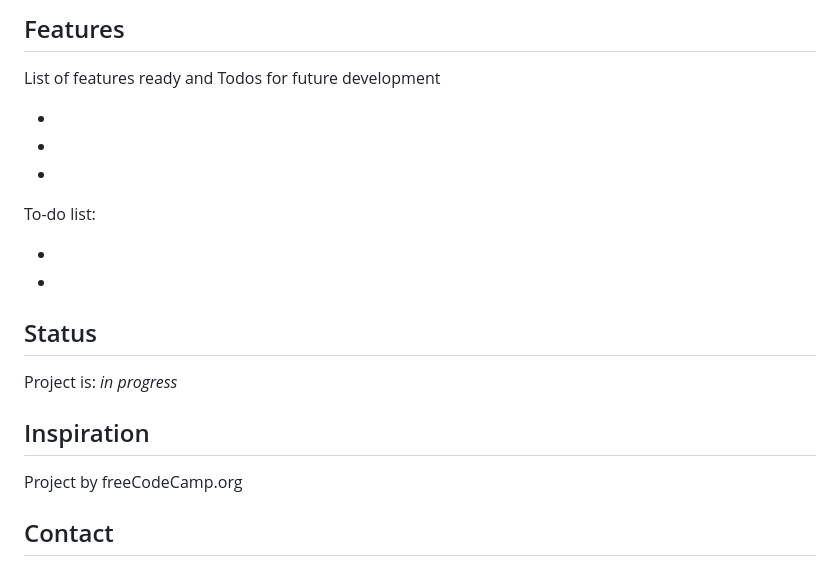
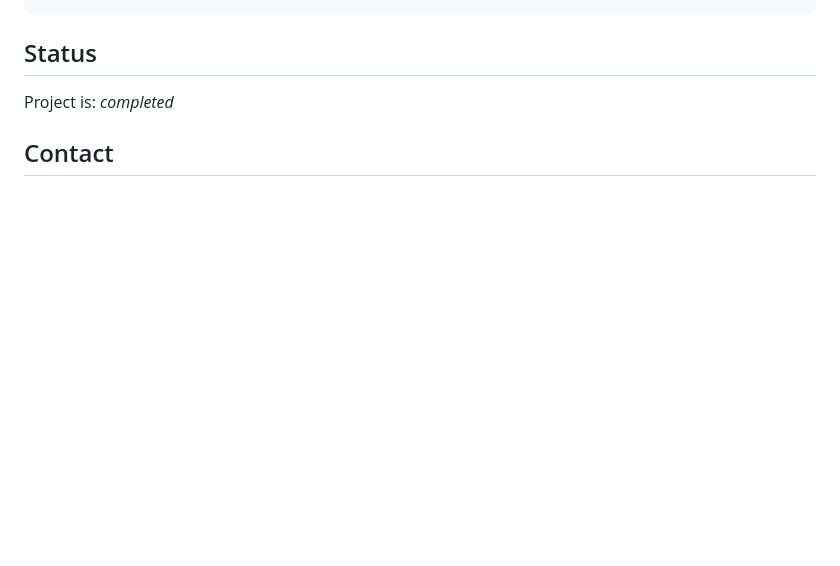
Before and after one commit to BF-FrontEnd-class-2025/group-3-all-about-trees, a Markdown page: README.md, the part around the change printed below. Drawn GitHub-style; blank space fills up the shorter version.

````diff
--- a/README.md
+++ b/README.md
@@ -48,25 +54,8 @@ console.log("Hello World");
 ```
-
-## Features
-
-List of features ready and Todos for future development
-
--
--
--
-
-To-do list:
-
--
--
 
 ## Status
 
-Project is: _in progress_
-
-## Inspiration
-
-Project by freeCodeCamp.org
+Project is: _completed_
 
 ## Contact
 
````
Also changed, not shown: other parts of README.md (+30 -19 lines), planning/screenshot.jpg (deleted), planning/screenshot.png (added).
